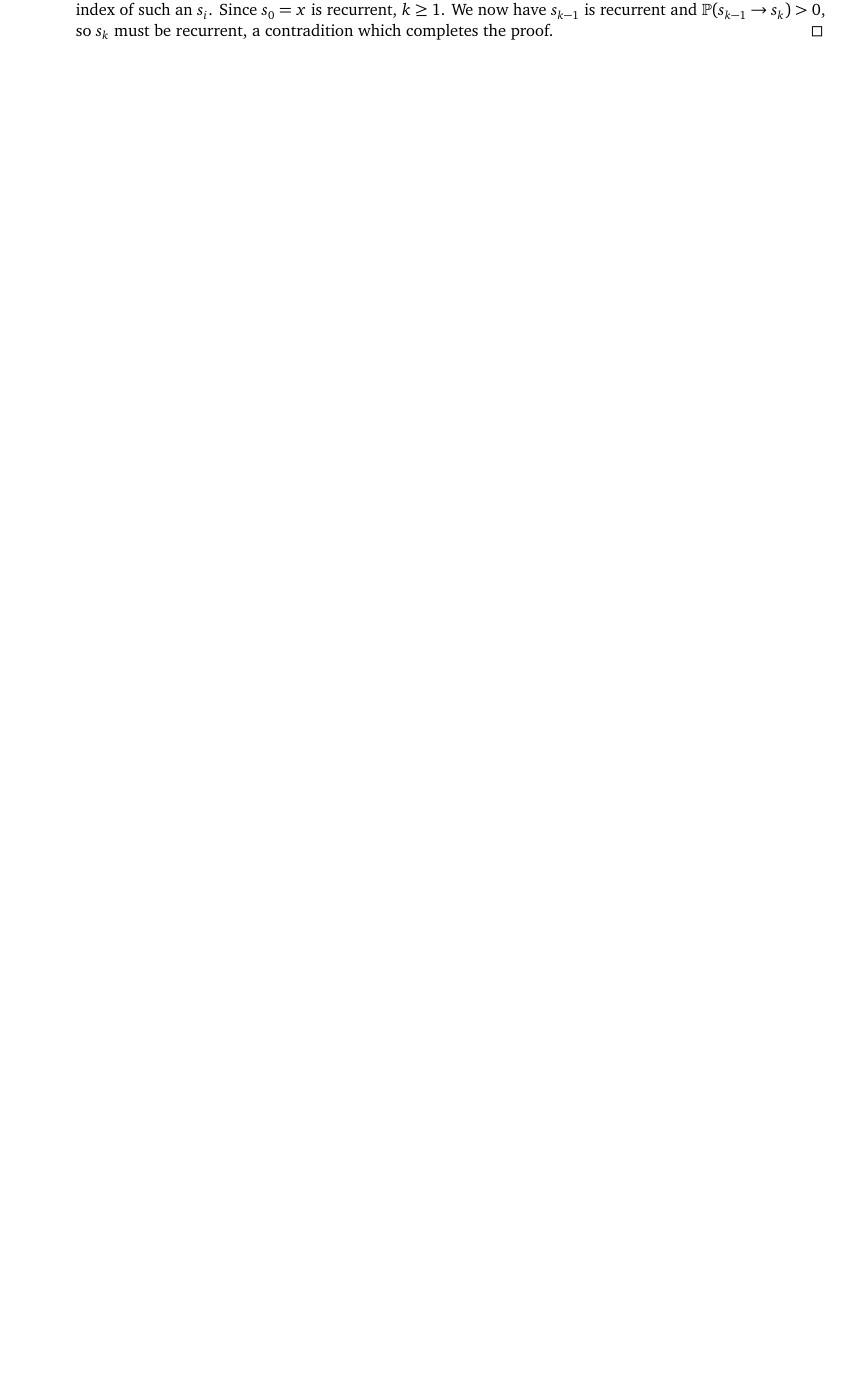
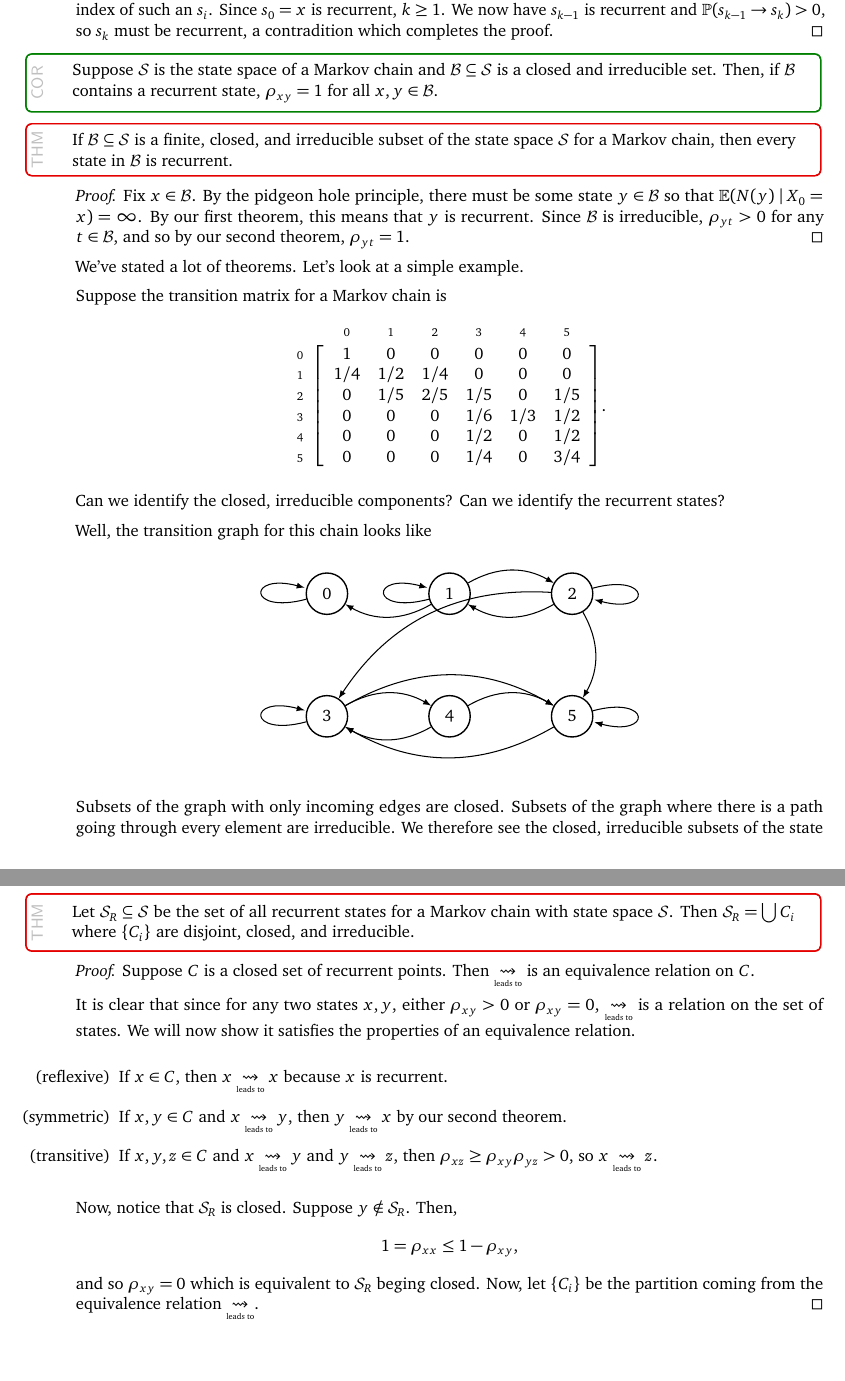
Before and after one commit to siefkenj/probabilitynotes, a LaTeX document (probability_notes.tex): part of page 8 of 8 before the commit and two parts of pages 8 and 9 of 9 after it, the two joined at a grey line, cut so that both start at the same text, the shorter picture padded with empty space. Compiled offline with pdfLaTeX.

Commit message:
updated notes

```diff
--- a/probability_notes.tex
+++ b/probability_notes.tex
@@ -66,6 +66,7 @@
 %\definecolor{defcolor}{rgb}{.05,.4,.15}
 %\colorlet{defframecolor}{green!50!black}
 \declareoutlinedbox{lemma}{LEMMA}{LEM}{defframecolor}{defcolor}
+\declareoutlinedbox{corollary}{COROLLARY}{COR}{defframecolor}{defcolor}
 \newenvironment{proof}{\emph{Proof.}}{\hfill$\square$}
 %%%
 % Set up the margins to use a fairly large area of the page
@@ -662,3 +666,78 @@ Creative Commons By-Attribution Share-Alike\, \makebox(30,5){\includegraphics[he
 		$\P(s_{k-1}\to s_k) > 0$, so $s_k$ must be recurrent, a contradition which completes the proof.
 	\end{proof}
 
+	\begin{corollary}
+		Suppose $\mathcal S$ is the state space of a Markov chain and $\mathcal B\subseteq \mathcal S$ is
+		a closed and irreducible set.  Then, if $\mathcal B$ contains a recurrent state, $\rho_{xy}=1$ for
+		all $x,y\in\mathcal B$.
+	\end{corollary}
+
+	\begin{theorem}
+		If $\mathcal B\subseteq\mathcal S$ is a finite, closed, and irreducible
+		subset of the state space $\mathcal S$ for a Markov chain, then every state
+		in $\mathcal B$ is recurrent.
+	\end{theorem}
+	\begin{proof}
+		Fix $x\in\mathcal B$.  By the pidgeon hole principle, there must be some
+		state $y\in\mathcal B$ so that $\E(N(y)\mid X_0=x)=\infty$.  By our first theorem,
+		this means that $y$ is recurrent.  Since $\mathcal B$ is irreducible,
+		$\rho_{yt}>0$ for any $t\in\mathcal B$, and so by our second theorem, $\rho_{yt}=1$.
+	\end{proof}
+
+	We've stated a lot of theorems.  Let's look at a simple example.
+
+	Suppose the transition matrix for a Markov chain is
+	\[
+		\kbordermatrix{& 0&1&2&3&4&5\\
+		               0& 1 & 0 &0&0&0&0\\
+				1& 1/4&1/2&1/4&0&0&0\\
+				2&0&1/5&2/5&1/5&0&1/5\\
+				3&0&0&0&1/6&1/3&1/2\\
+				4&0&0&0&1/2&0&1/2\\
+				5&0&0&0&1/4&0&3/4}.
+	\]
+
+	Can we identify the closed, irreducible components?  Can we identify the recurrent states?
+
+	Well, the transition graph for this chain looks like
+
+	\begin{center}
+	\usetikzlibrary{fit}
+	\begin{tikzpicture}[>=latex,scale=2.5,auto,semithick,node distance=3cm]
+	\tikzstyle{every state}=[fill=white,draw=black,thick,text=black,scale=1]
+
+	\tikzset{vertex/.style = {shape=circle,draw,minimum size=1.5em}}
+	\tikzset{edge/.style = {->}}
+	% vertices
+	\node[state] (a) at  (0,1) {$0$};
+	\node[state] (b) at  (1,1) {$1$};
+	\node[state] (c) at  (2,1) {$2$};
+	\node[state] (d) at  (0,0) {$3$};
+	\node[state] (e) at  (1,0) {$4$};
+	\node[state] (f) at  (2,0) {$5$};
+	%edges
+	\path (a) edge[->,loop left] (a);
+	\path (b) edge[->,loop left] (b);
+	\path (b) edge[->,bend left] (a);
+	\path (b) edge[->,bend left] (c);
+	\path (c) edge[->,bend left] (b);
+	\path (c) edge[->,loop right] (c);
+	\path (c) edge[->,bend right] (d);
+	\path (c) edge[->,bend left] (f);
+
+
+	\path (d) edge[->,loop left] (d);
+	\path (d) edge[->,bend left] (e);
+	\path (d) edge[->,bend left] (f);
+	\path (e) edge[->,bend left] (f);
+	\path (e) edge[->,bend left] (d);
+	\path (f) edge[->,bend left] (d);
+	\path (f) edge[->,loop right] (f);
+
+	\end{tikzpicture}
+	\end{center}
+
+	Subsets of the graph with only incoming edges are closed.  Subsets
+	of the graph where there is a path going through every element are
+	irreducible.  We therefore see the closed, irreducible subsets of the
+	state space are $C_0=\{0\}$ and $C_1=\{3,4,5\}$.  Since these are
@@ -665 +748,31 @@ Creative Commons By-Attribution Share-Alike\, \makebox(30,5){\includegraphics[he
+	\begin{theorem}
+		Let $\mathcal S_R\subseteq \mathcal S$ be the set of all recurrent
+		states for a Markov chain with state space $\mathcal S$.  Then
+		$\mathcal S_R = \bigcup C_i$ where $\{C_i\}$ are disjoint, closed,
+		and irreducible.
+	\end{theorem}
+
+	\begin{proof}
+		Suppose $C$ is a closed set of recurrent points. Then $\ldsto$ is an equivalence
+		relation on $C$.
+
+		It is clear that since for any two states $x,y$, either $\rho_{xy}>0$ or $\rho_{xy}=0$,
+		$\ldsto$ is a relation on the set of states.  We will now show it satisfies the properties
+		of an equivalence relation.
+
+		\begin{enumerate}
+			\item[(reflexive)] If $x\in C$, then $x\ldsto x$ because $x$ is recurrent.
+			\item[(symmetric)] If $x,y\in C$ and $x\ldsto y$, then $y\ldsto x$ by our second theorem.
+			\item[(transitive)] If $x,y,z\in C$ and $x\ldsto y$ and $y\ldsto z$, then
+				$\rho_{xz} \geq \rho_{xy}\rho_{yz} > 0$, so $x\ldsto z$.
+		\end{enumerate}
+
+		Now, notice that $\mathcal S_R$ is closed.  Suppose $y\notin \mathcal S_R$.  Then,
+		\[
+			1=\rho_{xx} \leq 1-\rho_{xy},
+		\]
+		and so $\rho_{xy}=0$ which is equivalent to $\mathcal S_R$ beging closed.  Now,
+		let $\{C_i\}$ be the partition coming from the equivalence relation $\ldsto$.
+	\end{proof}
+
 \end{document}
```
Also changed, not shown: probability_notes.pdf, probability_notes.tex (9 more changed lines).
